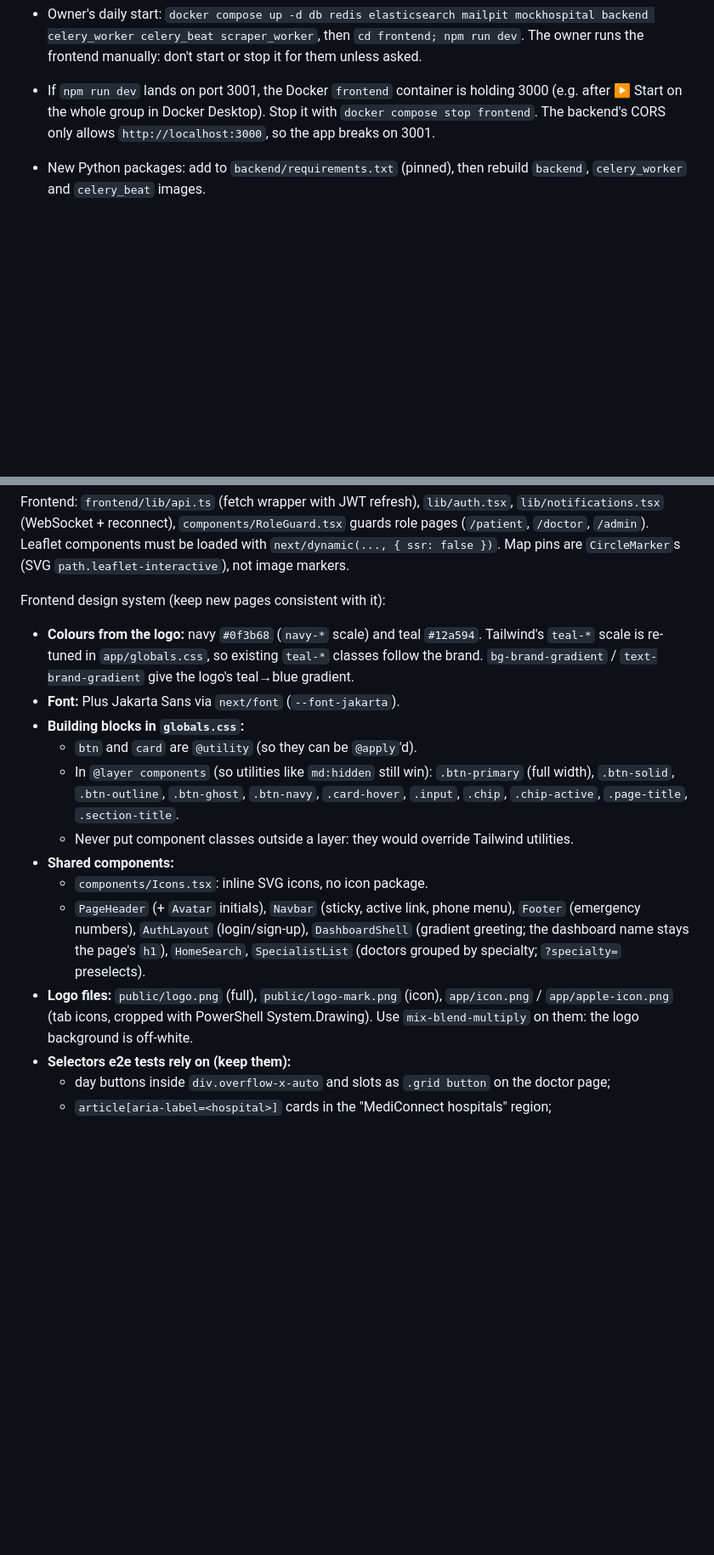
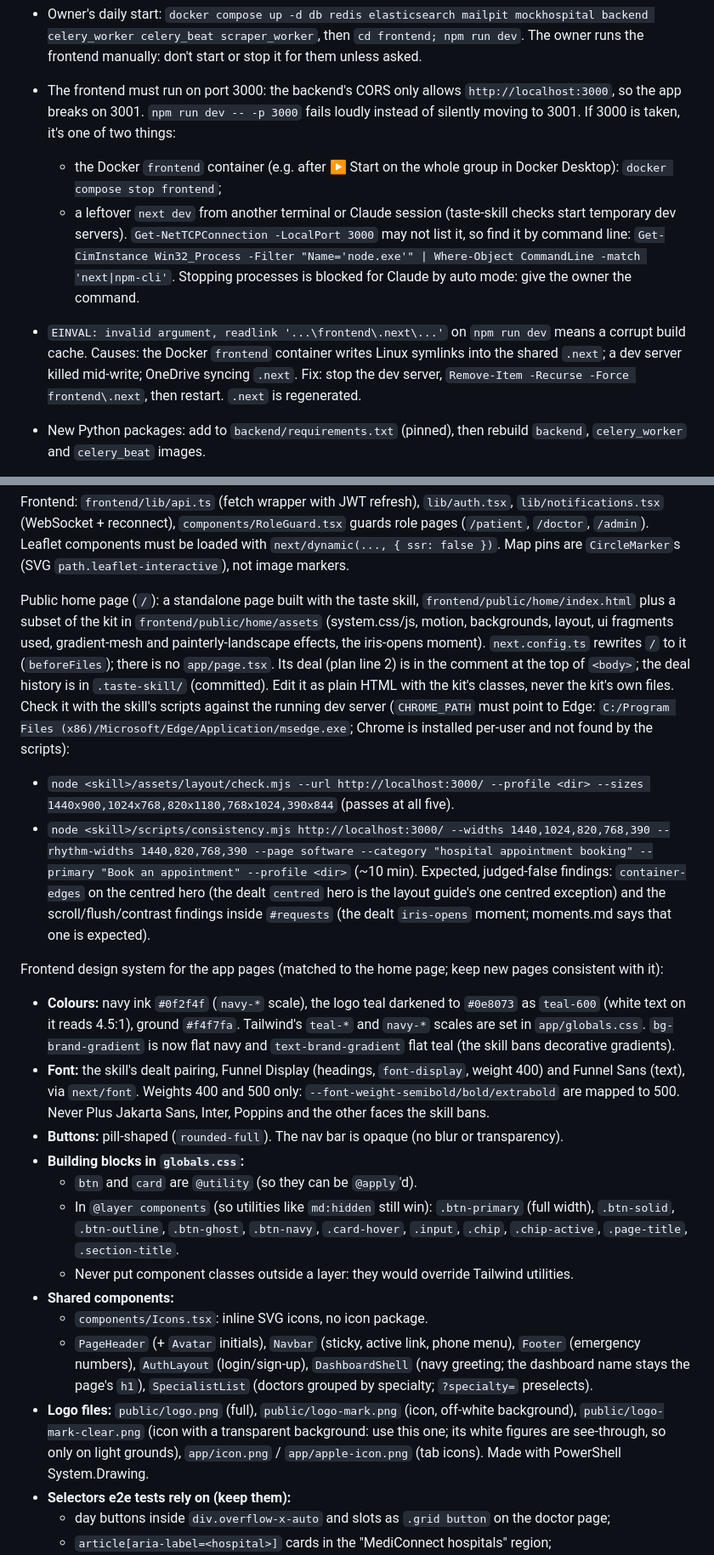
Before and after one commit to Sandhya192005/MediConnect, a Markdown page: CLAUDE.md, 2 parts joined by grey strips. Shown at 85% size. Rendered like a GitHub page; blank space fills up the shorter version.

````diff
--- a/CLAUDE.md
+++ b/CLAUDE.md
@@ -46,7 +46,10 @@ cd e2e; npx playwright show-report                             # report with scr
 ```
 
 - Owner's daily start: `docker compose up -d db redis elasticsearch mailpit mockhospital backend celery_worker celery_beat scraper_worker`, then `cd frontend; npm run dev`. The owner runs the frontend manually: don't start or stop it for them unless asked.
-- If `npm run dev` lands on port 3001, the Docker `frontend` container is holding 3000 (e.g. after ▶ Start on the whole group in Docker Desktop). Stop it with `docker compose stop frontend`. The backend's CORS only allows `http://localhost:3000`, so the app breaks on 3001.
+- The frontend must run on port 3000: the backend's CORS only allows `http://localhost:3000`, so the app breaks on 3001. `npm run dev -- -p 3000` fails loudly instead of silently moving to 3001. If 3000 is taken, it's one of two things:
+  - the Docker `frontend` container (e.g. after ▶ Start on the whole group in Docker Desktop): `docker compose stop frontend`;
+  - a leftover `next dev` from another terminal or Claude session (taste-skill checks start temporary dev servers). `Get-NetTCPConnection -LocalPort 3000` may not list it, so find it by command line: `Get-CimInstance Win32_Process -Filter "Name='node.exe'" | Where-Object CommandLine -match 'next|npm-cli'`. Stopping processes is blocked for Claude by auto mode: give the owner the command.
+- `EINVAL: invalid argument, readlink '...\frontend\.next\...'` on `npm run dev` means a corrupt build cache. Causes: the Docker `frontend` container writes Linux symlinks into the shared `.next`; a dev server killed mid-write; OneDrive syncing `.next`. Fix: stop the dev server, `Remove-Item -Recurse -Force frontend\.next`, then restart. `.next` is regenerated.
 
 - New Python packages: add to `backend/requirements.txt` (pinned), then rebuild `backend`, `celery_worker` and `celery_beat` images.
 - New npm packages: `docker compose exec frontend npm install <pkg>@<version>` (container has its own `node_modules`), then `npm install` on Windows too so VS Code sees the types. Run npm/npx from PowerShell, not Git Bash.
@@ -88,17 +91,22 @@ Redis databases: 0 Celery broker, 1 results, 2 cache, 3 Channels. Tests (`backen
 
 Frontend: `frontend/lib/api.ts` (fetch wrapper with JWT refresh), `lib/auth.tsx`, `lib/notifications.tsx` (WebSocket + reconnect), `components/RoleGuard.tsx` guards role pages (`/patient`, `/doctor`, `/admin`). Leaflet components must be loaded with `next/dynamic(..., { ssr: false })`. Map pins are `CircleMarker`s (SVG `path.leaflet-interactive`), not image markers.
 
-Frontend design system (keep new pages consistent with it):
-- **Colours from the logo:** navy `#0f3b68` (`navy-*` scale) and teal `#12a594`. Tailwind's `teal-*` scale is re-tuned in `app/globals.css`, so existing `teal-*` classes follow the brand. `bg-brand-gradient` / `text-brand-gradient` give the logo's teal→blue gradient.
-- **Font:** Plus Jakarta Sans via `next/font` (`--font-jakarta`).
+Public home page (`/`): a standalone page built with the taste skill, `frontend/public/home/index.html` plus a subset of the kit in `frontend/public/home/assets` (system.css/js, motion, backgrounds, layout, ui fragments used, gradient-mesh and painterly-landscape effects, the iris-opens moment). `next.config.ts` rewrites `/` to it (`beforeFiles`); there is no `app/page.tsx`. Its deal (plan line 2) is in the comment at the top of `<body>`; the deal history is in `.taste-skill/` (committed). Edit it as plain HTML with the kit's classes, never the kit's own files. Check it with the skill's scripts against the running dev server (`CHROME_PATH` must point to Edge: `C:/Program Files (x86)/Microsoft/Edge/Application/msedge.exe`; Chrome is installed per-user and not found by the scripts):
+- `node <skill>/assets/layout/check.mjs --url http://localhost:3000/ --profile <dir> --sizes 1440x900,1024x768,820x1180,768x1024,390x844` (passes at all five).
+- `node <skill>/scripts/consistency.mjs http://localhost:3000/ --widths 1440,1024,820,768,390 --rhythm-widths 1440,820,768,390 --page software --category "hospital appointment booking" --primary "Book an appointment" --profile <dir>` (~10 min). Expected, judged-false findings: `container-edges` on the centred hero (the dealt `centred` hero is the layout guide's one centred exception) and the scroll/flush/contrast findings inside `#requests` (the dealt `iris-opens` moment; moments.md says that one is expected).
+
+Frontend design system for the app pages (matched to the home page; keep new pages consistent with it):
+- **Colours:** navy ink `#0f2f4f` (`navy-*` scale), the logo teal darkened to `#0e8073` as `teal-600` (white text on it reads 4.5:1), ground `#f4f7fa`. Tailwind's `teal-*` and `navy-*` scales are set in `app/globals.css`. `bg-brand-gradient` is now flat navy and `text-brand-gradient` flat teal (the skill bans decorative gradients).
+- **Font:** the skill's dealt pairing, Funnel Display (headings, `font-display`, weight 400) and Funnel Sans (text), via `next/font`. Weights 400 and 500 only: `--font-weight-semibold/bold/extrabold` are mapped to 500. Never Plus Jakarta Sans, Inter, Poppins and the other faces the skill bans.
+- **Buttons:** pill-shaped (`rounded-full`). The nav bar is opaque (no blur or transparency).
 - **Building blocks in `globals.css`:**
   - `btn` and `card` are `@utility` (so they can be `@apply`'d).
   - In `@layer components` (so utilities like `md:hidden` still win): `.btn-primary` (full width), `.btn-solid`, `.btn-outline`, `.btn-ghost`, `.btn-navy`, `.card-hover`, `.input`, `.chip`, `.chip-active`, `.page-title`, `.section-title`.
   - Never put component classes outside a layer: they would override Tailwind utilities.
 - **Shared components:**
   - `components/Icons.tsx`: inline SVG icons, no icon package.
-  - `PageHeader` (+ `Avatar` initials), `Navbar` (sticky, active link, phone menu), `Footer` (emergency numbers), `AuthLayout` (login/sign-up), `DashboardShell` (gradient greeting; the dashboard name stays the page's `h1`), `HomeSearch`, `SpecialistList` (doctors grouped by specialty; `?specialty=` preselects).
-- **Logo files:** `public/logo.png` (full), `public/logo-mark.png` (icon), `app/icon.png` / `app/apple-icon.png` (tab icons, cropped with PowerShell System.Drawing). Use `mix-blend-multiply` on them: the logo background is off-white.
+  - `PageHeader` (+ `Avatar` initials), `Navbar` (sticky, active link, phone menu), `Footer` (emergency numbers), `AuthLayout` (login/sign-up), `DashboardShell` (navy greeting; the dashboard name stays the page's `h1`), `SpecialistList` (doctors grouped by specialty; `?specialty=` preselects).
+- **Logo files:** `public/logo.png` (full), `public/logo-mark.png` (icon, off-white background), `public/logo-mark-clear.png` (icon with a transparent background: use this one; its white figures are see-through, so only on light grounds), `app/icon.png` / `app/apple-icon.png` (tab icons). Made with PowerShell System.Drawing.
 - **Selectors e2e tests rely on (keep them):**
   - day buttons inside `div.overflow-x-auto` and slots as `.grid button` on the doctor page;
   - `article[aria-label=<hospital>]` cards in the "MediConnect hospitals" region;
````
Also changed, not shown: other parts of CLAUDE.md (+14 -1 lines).
